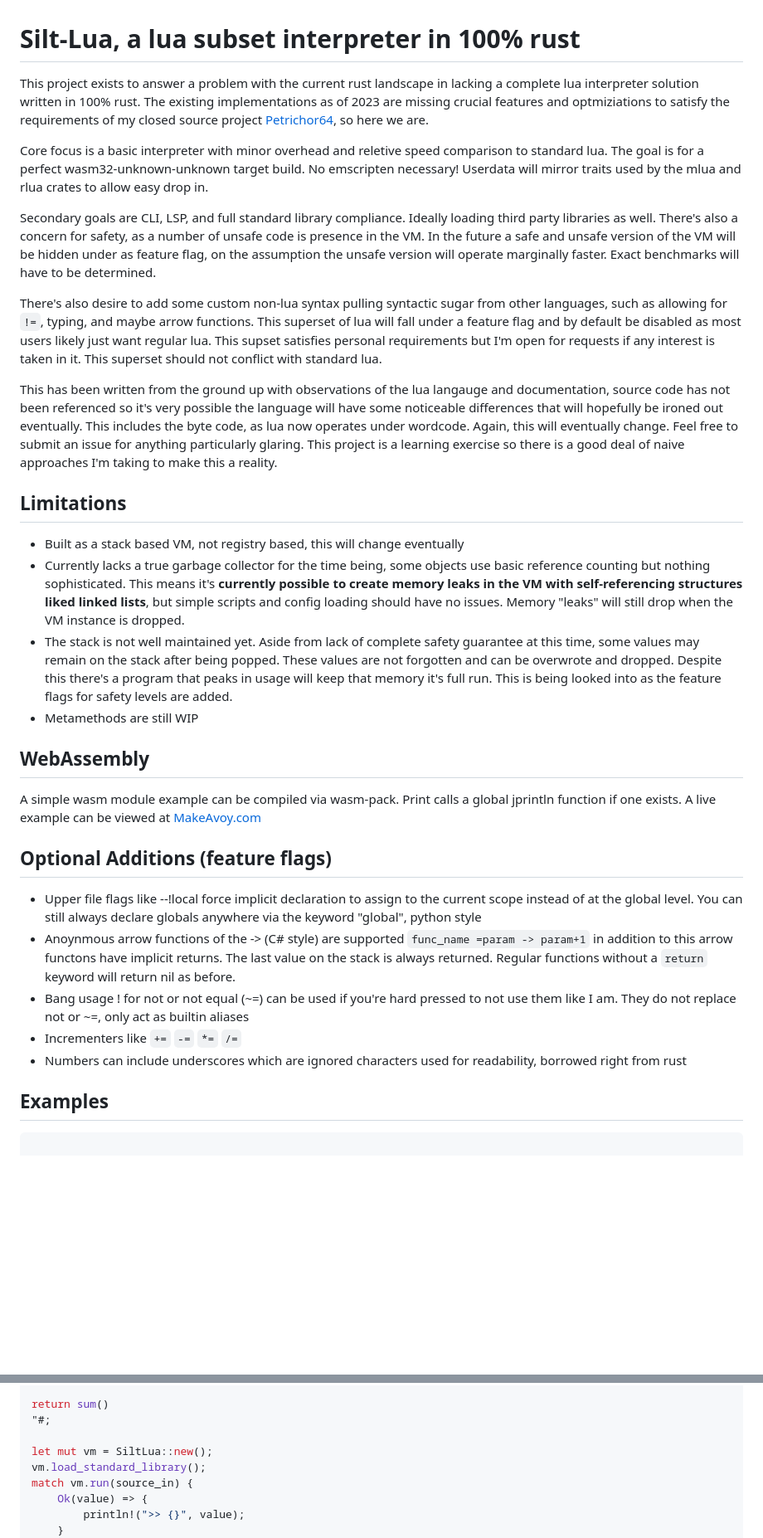
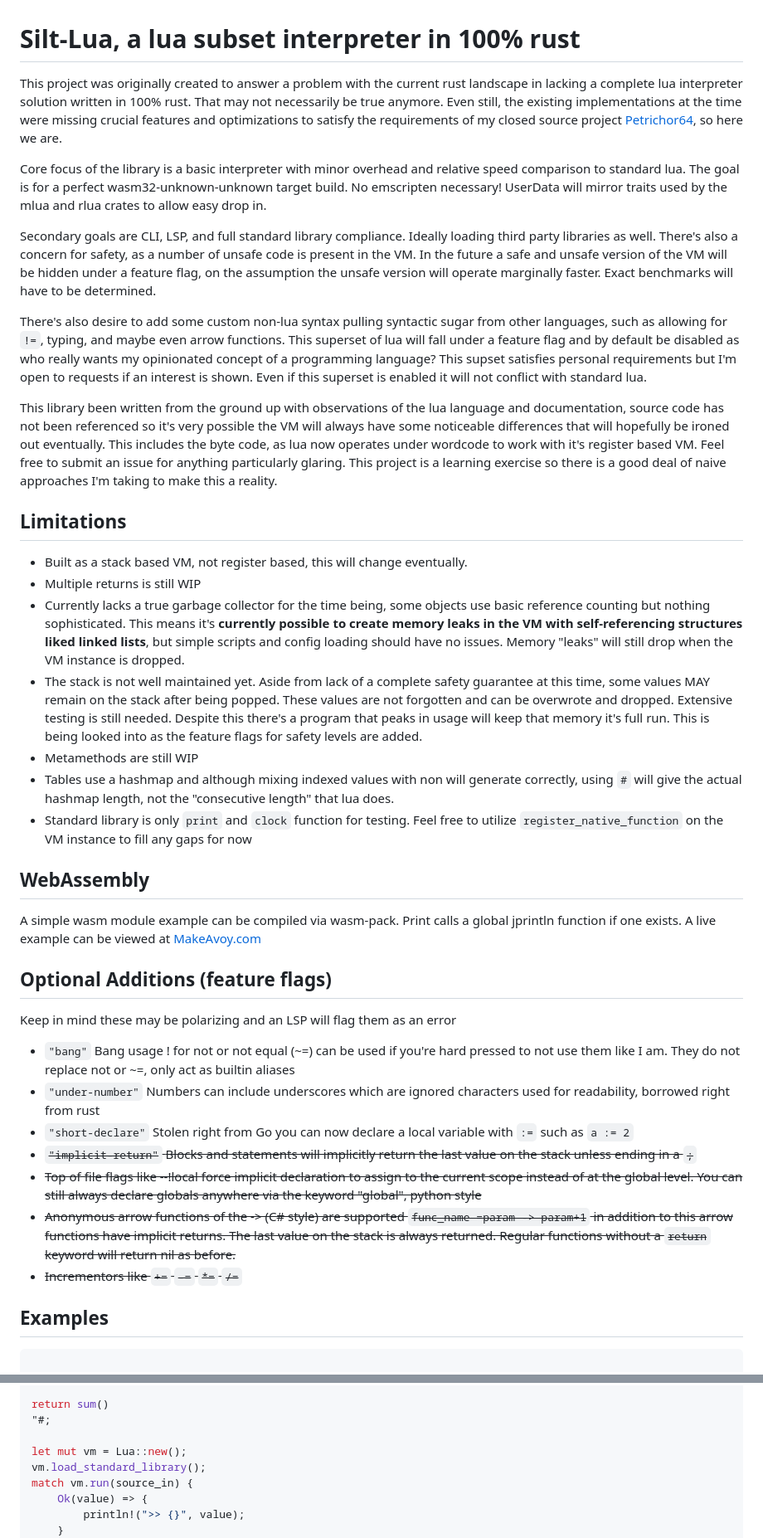
Before and after one commit to Auxnon/silt-lua, a Markdown page: README.md, 2 parts joined by grey strips. Shown at 83% size. Drawn GitHub-style; blank space fills up the shorter version.

Commit message:
docs: updated changelog & readme

```diff
--- a/README.md
+++ b/README.md
@@ -1,21 +1,24 @@
 # Silt-Lua, a lua subset interpreter in 100% rust
 
-This project exists to answer a problem with the current rust landscape in lacking a complete lua interpreter solution written in 100% rust. The existing implementations as of 2023 are missing crucial features and optmiziations to satisfy the requirements of my closed source project [Petrichor64](https://makeavoy.itch.io/petrichor64), so here we are.
+This project was originally created to answer a problem with the current rust landscape in lacking a complete lua interpreter solution written in 100% rust. That may not necessarily be true anymore. Even still, the existing implementations at the time were missing crucial features and optimizations to satisfy the requirements of my closed source project [Petrichor64](https://makeavoy.itch.io/petrichor64), so here we are.
 
-Core focus is a basic interpreter with minor overhead and reletive speed comparison to standard lua. The goal is for a perfect wasm32-unknown-unknown target build. No emscripten necessary! Userdata will mirror traits used by the mlua and rlua crates to allow easy drop in.
+Core focus of the library is a basic interpreter with minor overhead and relative speed comparison to standard lua. The goal is for a perfect wasm32-unknown-unknown target build. No emscripten necessary! UserData will mirror traits used by the mlua and rlua crates to allow easy drop in.
 
-Secondary goals are CLI, LSP, and full standard library compliance. Ideally loading third party libraries as well. There's also a concern for safety, as a number of unsafe code is presence in the VM. In the future a safe and unsafe version of the VM will be hidden under as feature flag, on the assumption the unsafe version will operate marginally faster. Exact benchmarks will have to be determined.
+Secondary goals are CLI, LSP, and full standard library compliance. Ideally loading third party libraries as well. There's also a concern for safety, as a number of unsafe code is present in the VM. In the future a safe and unsafe version of the VM will be hidden under a feature flag, on the assumption the unsafe version will operate marginally faster. Exact benchmarks will have to be determined.
 
-There's also desire to add some custom non-lua syntax pulling syntactic sugar from other languages, such as allowing for `!=`, typing, and maybe arrow functions. This superset of lua will fall under a feature flag and by default be disabled as most users likely just want regular lua. This supset satisfies personal requirements but I'm open for requests if any interest is taken in it. This superset should not conflict with standard lua.
+There's also desire to add some custom non-lua syntax pulling syntactic sugar from other languages, such as allowing for `!=`, typing, and maybe even arrow functions. This superset of lua will fall under a feature flag and by default be disabled as who really wants my opinionated concept of a programming language? This supset satisfies personal requirements but I'm open to requests if an interest is shown. Even if this superset is enabled it will not conflict with standard lua.
 
-This has been written from the ground up with observations of the lua langauge and documentation, source code has not been referenced so it's very possible the language will have some noticeable differences that will hopefully be ironed out eventually. This includes the byte code, as lua now operates under wordcode. Again, this will eventually change. Feel free to submit an issue for anything particularly glaring. This project is a learning exercise so there is a good deal of naive approaches I'm taking to make this a reality.
+This library been written from the ground up with observations of the lua language and documentation, source code has not been referenced so it's very possible the VM will always have some noticeable differences that will hopefully be ironed out eventually. This includes the byte code, as lua now operates under wordcode to work with it's register based VM. Feel free to submit an issue for anything particularly glaring. This project is a learning exercise so there is a good deal of naive approaches I'm taking to make this a reality.
 
 ## Limitations
 
-- Built as a stack based VM, not registry based, this will change eventually
+- Built as a stack based VM, not register based, this will change eventually.
+- Multiple returns is still WIP
 - Currently lacks a true garbage collector for the time being, some objects use basic reference counting but nothing sophisticated. This means it's **currently possible to create memory leaks in the VM with self-referencing structures liked linked lists**, but simple scripts and config loading should have no issues. Memory "leaks" will still drop when the VM instance is dropped.
-- The stack is not well maintained yet. Aside from lack of complete safety guarantee at this time, some values may remain on the stack after being popped. These values are not forgotten and can be overwrote and dropped. Despite this there's a program that peaks in usage will keep that memory it's full run. This is being looked into as the feature flags for safety levels are added.
+- The stack is not well maintained yet. Aside from lack of a complete safety guarantee at this time, some values MAY remain on the stack after being popped. These values are not forgotten and can be overwrote and dropped. Extensive testing is still needed. Despite this there's a program that peaks in usage will keep that memory it's full run. This is being looked into as the feature flags for safety levels are added.
 - Metamethods are still WIP
+- Tables use a hashmap and although mixing indexed values with non will generate correctly, using `#` will give the actual hashmap length, not the "consecutive length" that lua does.
+- Standard library is only `print` and `clock` function for testing. Feel free to utilize `register_native_function` on the VM instance to fill any gaps for now
 
 ## WebAssembly
 
@@ -23,11 +26,15 @@ A simple wasm module example can be compiled via wasm-pack. Print calls a global
 
 ## Optional Additions (feature flags)
 
-- Upper file flags like --!local force implicit declaration to assign to the current scope instead of at the global level. You can still always declare globals anywhere via the keyword "global", python style
-- Anoynmous arrow functions of the -> (C# style) are supported `func_name =param -> param+1` in addition to this arrow functons have implicit returns. The last value on the stack is always returned. Regular functions without a `return` keyword will return nil as before.
-- Bang usage ! for not or not equal (~=) can be used if you're hard pressed to not use them like I am. They do not replace not or ~=, only act as builtin aliases
-- Incrementers like `+=` `-=` `*=` `/=`
-- Numbers can include underscores which are ignored characters used for readability, borrowed right from rust
+Keep in mind these may be polarizing and an LSP will flag them as an error
+
+- `"bang"` Bang usage ! for not or not equal (~=) can be used if you're hard pressed to not use them like I am. They do not replace not or ~=, only act as builtin aliases
+- `"under-number"` Numbers can include underscores which are ignored characters used for readability, borrowed right from rust
+- `"short-declare"` Stolen right from Go you can now declare a local variable with `:=` such as `a := 2`
+- <del>`"implicit-return"` Blocks and statements will implicitly return the last value on the stack unless ending in a `;`</del>
+- <del> Top of file flags like --!local force implicit declaration to assign to the current scope instead of at the global level. You can still always declare globals anywhere via the keyword "global", python style </del>
+- <del> Anonymous arrow functions of the -> (C# style) are supported `func_name =param -> param+1` in addition to this arrow functions have implicit returns. The last value on the stack is always returned. Regular functions without a `return` keyword will return nil as before. </del>
+- <del> Incrementors like `+=` `-=` `*=` `/=` </del>
 
 ## Examples
 
@@ -45,7 +52,7 @@ end
 return sum()
 "#;
 
-let mut vm = SiltLua::new();
+let mut vm = Lua::new();
 vm.load_standard_library();
 match vm.run(source_in) {
     Ok(value) => {
```
Also changed, not shown: CHANGELOG.md (added, +5 -0 lines).
